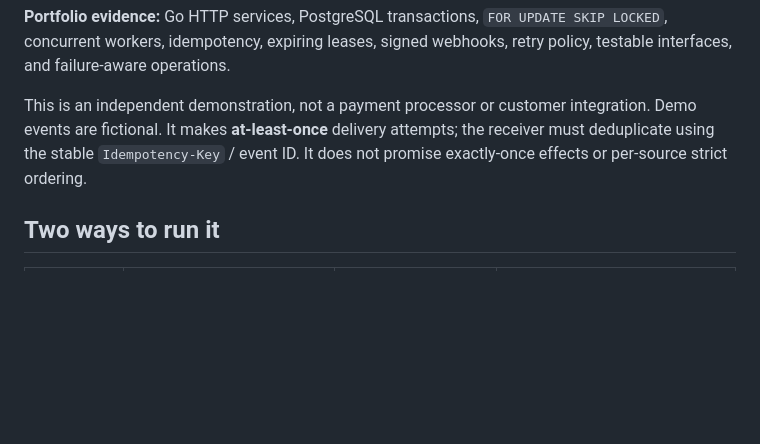
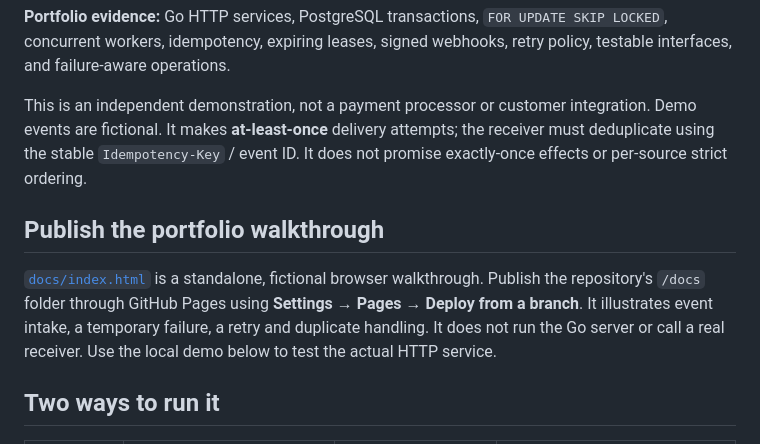
Before and after one commit to J-Massoda/eventflow-go, a Markdown page: README.md, the part around the change. GitHub-like rendering; blank space fills up the shorter version.

Commit message:
Document the GitHub Pages walkthrough and local service distinction

```diff
--- a/README.md
+++ b/README.md
@@ -7,6 +7,10 @@ For example, an online store records an order. EventFlow accepts the `order.crea
 **Portfolio evidence:** Go HTTP services, PostgreSQL transactions, `FOR UPDATE SKIP LOCKED`, concurrent workers, idempotency, expiring leases, signed webhooks, retry policy, testable interfaces, and failure-aware operations.
 
 This is an independent demonstration, not a payment processor or customer integration. Demo events are fictional. It makes **at-least-once** delivery attempts; the receiver must deduplicate using the stable `Idempotency-Key` / event ID. It does not promise exactly-once effects or per-source strict ordering.
+
+## Publish the portfolio walkthrough
+
+[`docs/index.html`](docs/index.html) is a standalone, fictional browser walkthrough. Publish the repository's `/docs` folder through GitHub Pages using **Settings → Pages → Deploy from a branch**. It illustrates event intake, a temporary failure, a retry and duplicate handling. It does not run the Go server or call a real receiver. Use the local demo below to test the actual HTTP service.
 
 ## Two ways to run it
 
```
